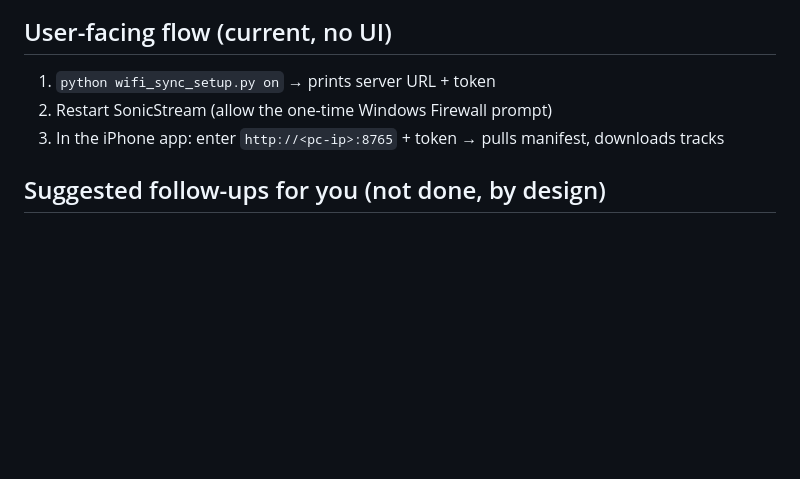
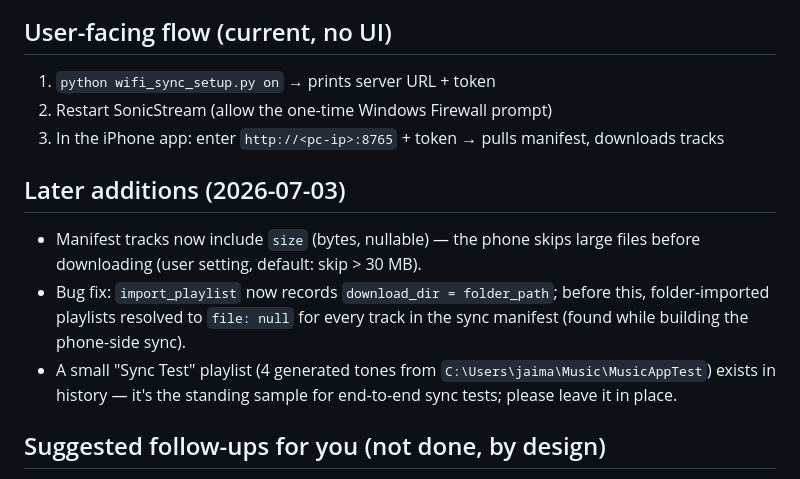
Before and after one commit to jaimalleshk/SonicStream-YouTube-Downloader, a Markdown page: HANDOFF-WIFI-SYNC.md, the part around the change. Rendered like a GitHub page; blank space fills up the shorter version.

Commit message:
Handoff doc: size field, import download_dir fix, standing Sync Test playlist
Co-Authored-By: Claude Fable 5 <noreply@anthropic.com>

```diff
--- a/HANDOFF-WIFI-SYNC.md
+++ b/HANDOFF-WIFI-SYNC.md
@@ -79,6 +79,17 @@ remove existing ones without bumping `version`.
 2. Restart SonicStream (allow the one-time Windows Firewall prompt)
 3. In the iPhone app: enter `http://<pc-ip>:8765` + token → pulls manifest, downloads tracks
 
+## Later additions (2026-07-03)
+
+- Manifest tracks now include `size` (bytes, nullable) — the phone skips large
+  files before downloading (user setting, default: skip > 30 MB).
+- Bug fix: `import_playlist` now records `download_dir = folder_path`; before
+  this, folder-imported playlists resolved to `file: null` for every track in
+  the sync manifest (found while building the phone-side sync).
+- A small "Sync Test" playlist (4 generated tones from
+  `C:\Users\jaima\Music\MusicAppTest`) exists in history — it's the standing
+  sample for end-to-end sync tests; please leave it in place.
+
 ## Suggested follow-ups for you (not done, by design)
 
 - Settings UI section: Wi-Fi Sync toggle, show IP/port/token, QR code for pairing
```
